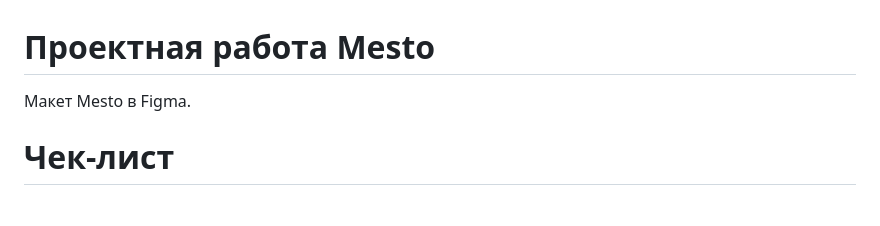
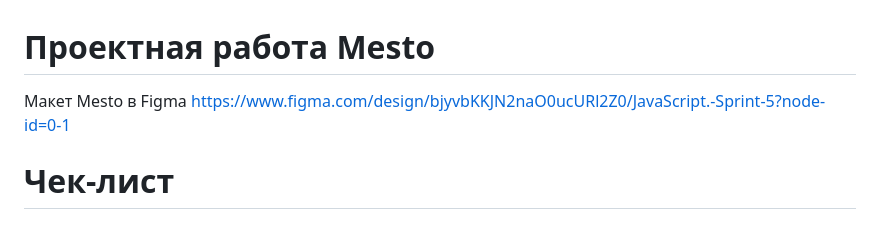
Before and after one commit to visska-me/mesto-project-ff, a Markdown page: README.md, the part around the change. GitHub-like rendering.

```diff
--- a/README.md
+++ b/README.md
@@ -1,6 +1,6 @@
 # Проектная работа Mesto
 
-Макет Mesto в Figma.
+Макет Mesto в Figma https://www.figma.com/design/bjyvbKKJN2naO0ucURl2Z0/JavaScript.-Sprint-5?node-id=0-1
 
 # Чек-лист
 
```
